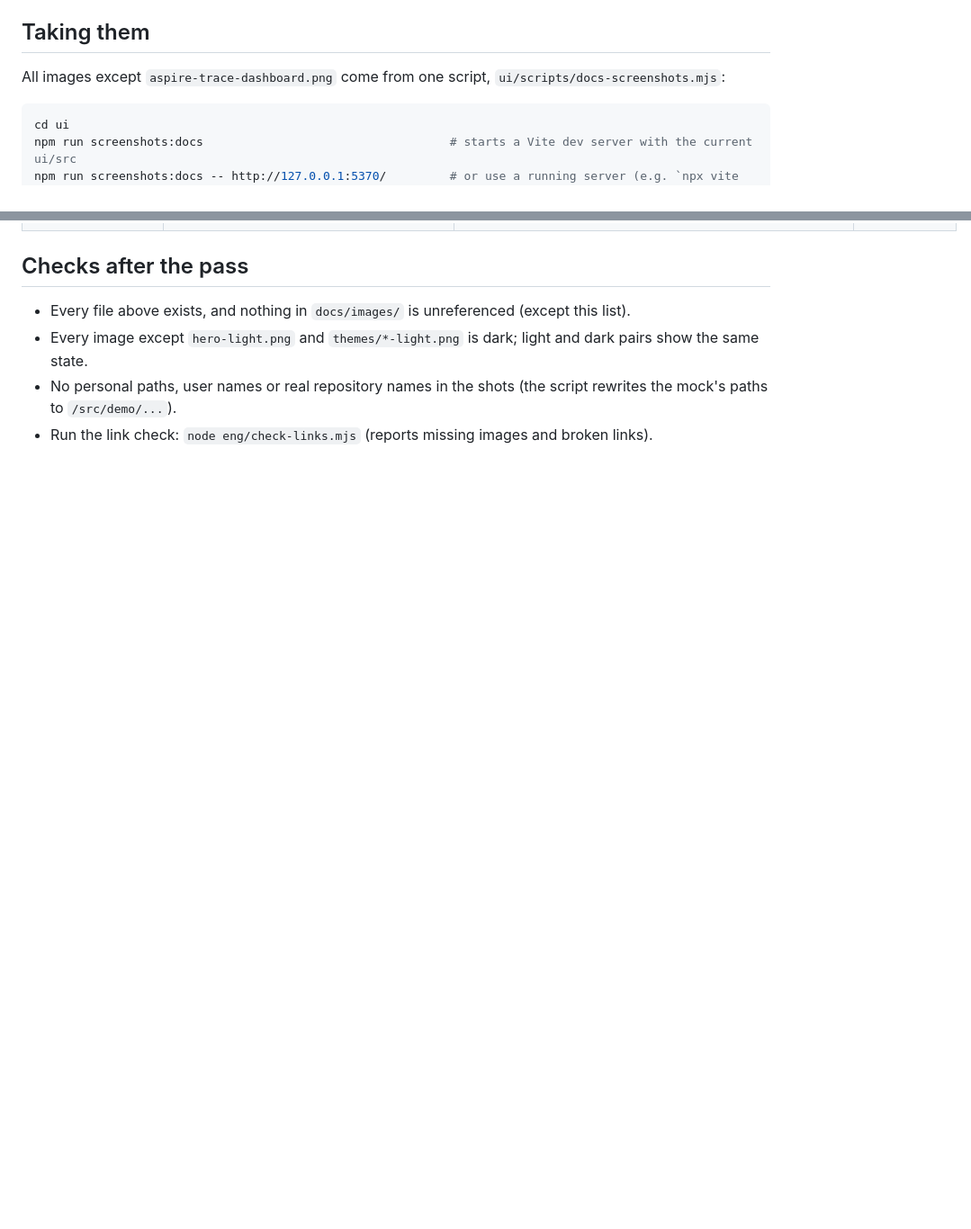
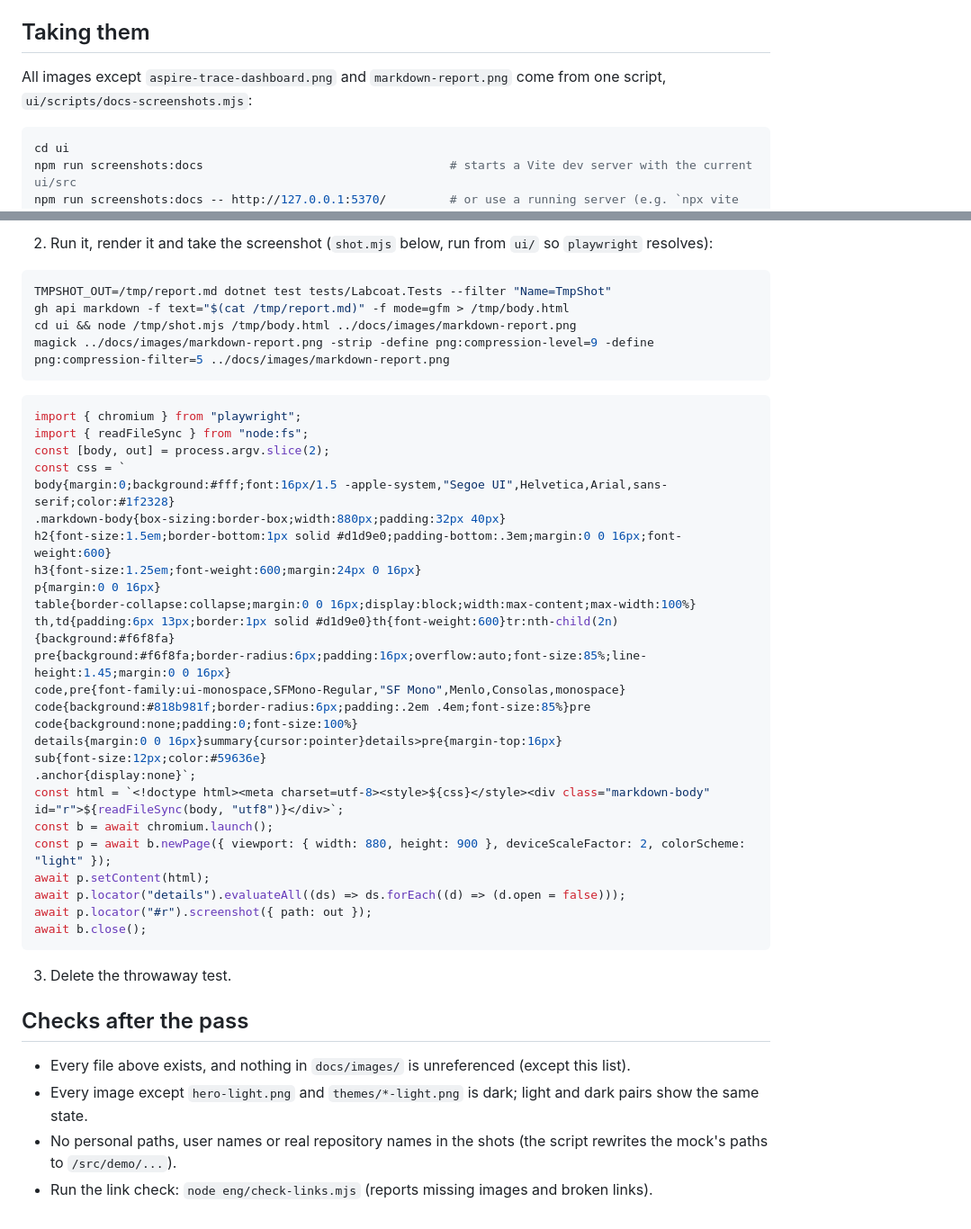
Before and after one commit to eriklieben/labcoat, a Markdown page: docs/images/SHOTLIST.md, 2 parts joined by grey strips. Shown: that part at 90% size. Rendered like a GitHub page; blank space fills up the shorter version.

Commit message:
docs: show the Markdown report and the export menu
markdown-report.png is the real report of a fixed run as GitHub renders it; the SHOTLIST has the recipe to retake it by hand.

````diff
--- a/docs/images/SHOTLIST.md
+++ b/docs/images/SHOTLIST.md
@@ -6,7 +6,7 @@ package READMEs (through `https://raw.githubusercontent.com/eriklieben/labcoat/m
 
 ## Taking them
 
-All images except `aspire-trace-dashboard.png` come from one script, `ui/scripts/docs-screenshots.mjs`:
+All images except `aspire-trace-dashboard.png` and `markdown-report.png` come from one script, `ui/scripts/docs-screenshots.mjs`:
 
 ```sh
 cd ui
@@ -58,3 +97,40 @@ What the script does, so the images stay comparable:
+2. Run it, render it and take the screenshot (`shot.mjs` below, run from `ui/` so `playwright` resolves):
+
+```sh
+TMPSHOT_OUT=/tmp/report.md dotnet test tests/Labcoat.Tests --filter "Name=TmpShot"
+gh api markdown -f text="$(cat /tmp/report.md)" -f mode=gfm > /tmp/body.html
+cd ui && node /tmp/shot.mjs /tmp/body.html ../docs/images/markdown-report.png
+magick ../docs/images/markdown-report.png -strip -define png:compression-level=9 -define png:compression-filter=5 ../docs/images/markdown-report.png
+```
+
+```js
+import { chromium } from "playwright";
+import { readFileSync } from "node:fs";
+const [body, out] = process.argv.slice(2);
+const css = `
+body{margin:0;background:#fff;font:16px/1.5 -apple-system,"Segoe UI",Helvetica,Arial,sans-serif;color:#1f2328}
+.markdown-body{box-sizing:border-box;width:880px;padding:32px 40px}
+h2{font-size:1.5em;border-bottom:1px solid #d1d9e0;padding-bottom:.3em;margin:0 0 16px;font-weight:600}
+h3{font-size:1.25em;font-weight:600;margin:24px 0 16px}
+p{margin:0 0 16px}
+table{border-collapse:collapse;margin:0 0 16px;display:block;width:max-content;max-width:100%}
+th,td{padding:6px 13px;border:1px solid #d1d9e0}th{font-weight:600}tr:nth-child(2n){background:#f6f8fa}
+pre{background:#f6f8fa;border-radius:6px;padding:16px;overflow:auto;font-size:85%;line-height:1.45;margin:0 0 16px}
+code,pre{font-family:ui-monospace,SFMono-Regular,"SF Mono",Menlo,Consolas,monospace}
+code{background:#818b981f;border-radius:6px;padding:.2em .4em;font-size:85%}pre code{background:none;padding:0;font-size:100%}
+details{margin:0 0 16px}summary{cursor:pointer}details>pre{margin-top:16px}
+sub{font-size:12px;color:#59636e}
+.anchor{display:none}`;
+const html = `<!doctype html><meta charset=utf-8><style>${css}</style><div class="markdown-body" id="r">${readFileSync(body, "utf8")}</div>`;
+const b = await chromium.launch();
+const p = await b.newPage({ viewport: { width: 880, height: 900 }, deviceScaleFactor: 2, colorScheme: "light" });
+await p.setContent(html);
+await p.locator("details").evaluateAll((ds) => ds.forEach((d) => (d.open = false)));
+await p.locator("#r").screenshot({ path: out });
+await b.close();
+```
+
+3. Delete the throwaway test.
 
 ## Checks after the pass
 
````
Also changed, not shown: other parts of docs/images/SHOTLIST.md (+39 -0 lines), docs/features.md (+3 -0 lines), docs/standalone.md (+2 -0 lines), docs/images/markdown-report.png (added).
